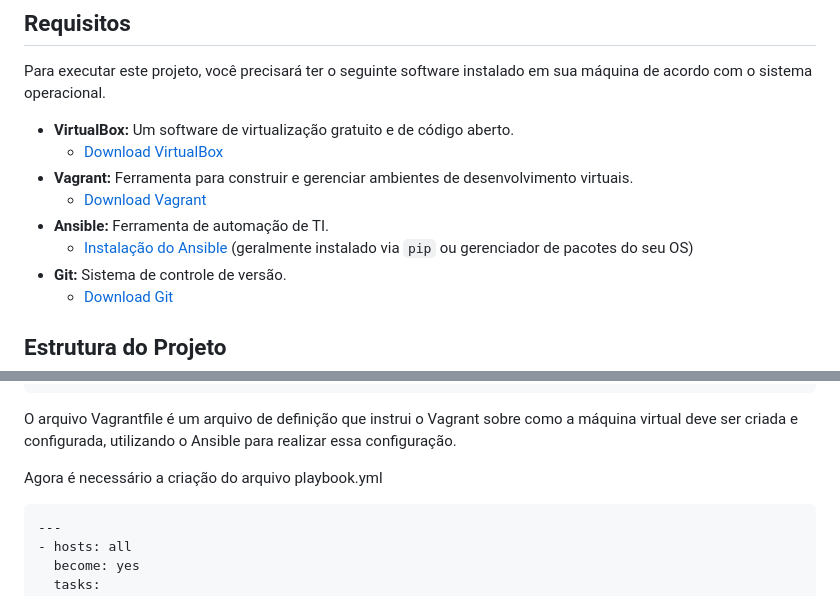
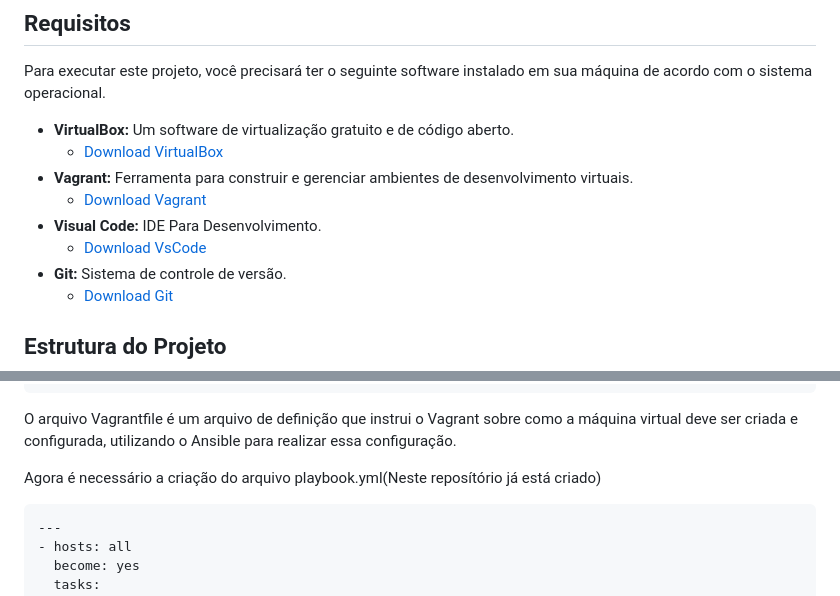
Before and after one commit to skvanderson/Projeto-de-Infraestrutura-como-C-digo-IaC-com-Vagrant-e-Ansible, a Markdown page: README.md, 2 parts joined by grey strips. Rendered like a GitHub page.

````diff
--- a/README.md
+++ b/README.md
@@ -9,8 +9,8 @@ Para executar este projeto, você precisará ter o seguinte software instalado e
     * [Download VirtualBox](https://www.virtualbox.org/wiki/Downloads)
 * **Vagrant:** Ferramenta para construir e gerenciar ambientes de desenvolvimento virtuais.
     * [Download Vagrant](https://www.vagrantup.com/downloads)
-* **Ansible:** Ferramenta de automação de TI.
-    * [Instalação do Ansible](https://docs.ansible.com/ansible/latest/installation_guide/index.html) (geralmente instalado via `pip` ou gerenciador de pacotes do seu OS)
+* **Visual Code:** IDE Para Desenvolvimento.
+    * [Download VsCode](https://code.visualstudio.com)
 * **Git:** Sistema de controle de versão.
     * [Download Git](https://git-scm.com/downloads)
 
@@ -82,7 +82,7 @@ end
 ```
 O arquivo Vagrantfile é um arquivo de definição que instrui o Vagrant sobre como a máquina virtual deve ser criada e configurada, utilizando o Ansible para realizar essa configuração.
 
-Agora é necessário a criação do arquivo playbook.yml
+Agora é necessário a criação do arquivo playbook.yml(Neste reposítório já está criado)
 
 ```
 ---
````
